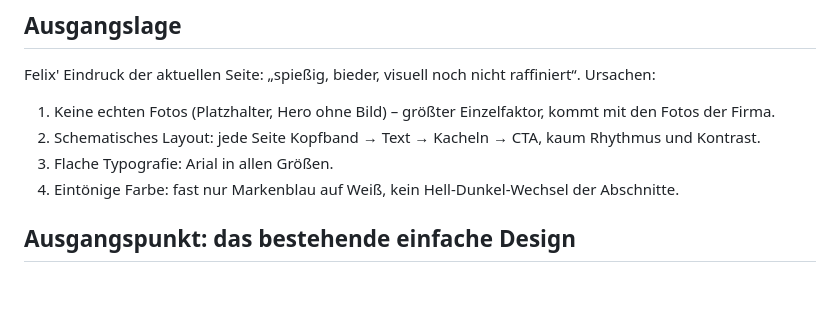
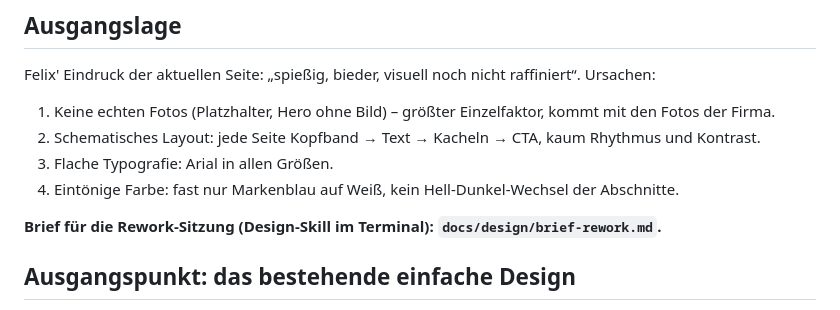
Before and after one commit to fmbecker/grabnar_relaunch, a Markdown page: docs/06-design.md, the part around the change. GitHub-like rendering; blank space fills up the shorter version.

Commit message:
docs: Design-Brief für das visuelle Rework
Co-Authored-By: Claude Opus 5.5 <noreply@anthropic.com>
Claude-Session: https://claude.ai/code/session_01ANrAZZQNL3Fg1ycFBApPoy

```diff
--- a/docs/06-design.md
+++ b/docs/06-design.md
@@ -11,6 +11,8 @@ Felix' Eindruck der aktuellen Seite: „spießig, bieder, visuell noch nicht raf
 2. Schematisches Layout: jede Seite Kopfband → Text → Kacheln → CTA, kaum Rhythmus und Kontrast.
 3. Flache Typografie: Arial in allen Größen.
 4. Eintönige Farbe: fast nur Markenblau auf Weiß, kein Hell-Dunkel-Wechsel der Abschnitte.
+
+**Brief für die Rework-Sitzung (Design-Skill im Terminal): `docs/design/brief-rework.md`.**
 
 ## Ausgangspunkt: das bestehende einfache Design
 
```
Also changed, not shown: docs/design/brief-rework.md (added, +99 -0 lines).
